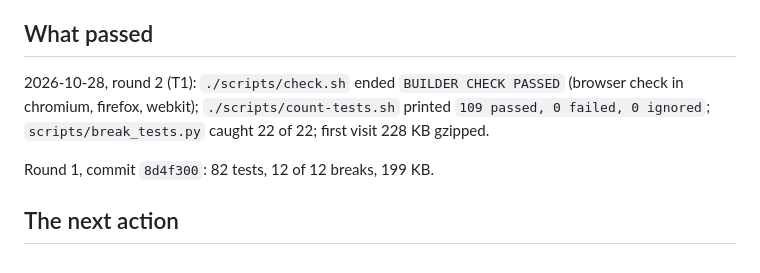
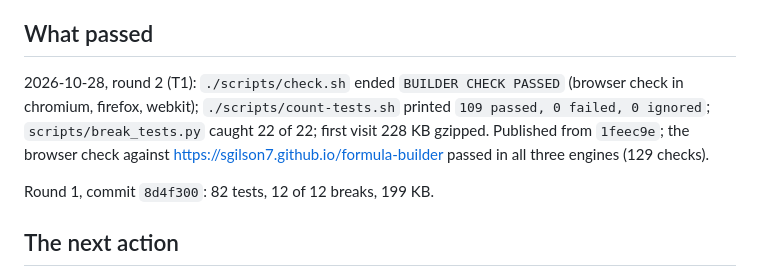
Before and after one commit to sgilson7/formula-builder, a Markdown page: HANDOFF.md, the part around the change. GitHub-like rendering.

Commit message:
Handoff: round 2 live check
Co-Authored-By: Claude Opus 5.5 <noreply@anthropic.com>

```diff
--- a/HANDOFF.md
+++ b/HANDOFF.md
@@ -80,7 +80,7 @@ Every `SECOND-ORDER.md` row with status *person*, by number, with what the perso
 
 ## What passed
 
-2026-10-28, round 2 (T1): `./scripts/check.sh` ended `BUILDER CHECK PASSED` (browser check in chromium, firefox, webkit); `./scripts/count-tests.sh` printed `109 passed, 0 failed, 0 ignored`; `scripts/break_tests.py` caught 22 of 22; first visit 228 KB gzipped.
+2026-10-28, round 2 (T1): `./scripts/check.sh` ended `BUILDER CHECK PASSED` (browser check in chromium, firefox, webkit); `./scripts/count-tests.sh` printed `109 passed, 0 failed, 0 ignored`; `scripts/break_tests.py` caught 22 of 22; first visit 228 KB gzipped. Published from `1feec9e`; the browser check against <https://sgilson7.github.io/formula-builder> passed in all three engines (129 checks).
 
 Round 1, commit `8d4f300`: 82 tests, 12 of 12 breaks, 199 KB.
 
```
